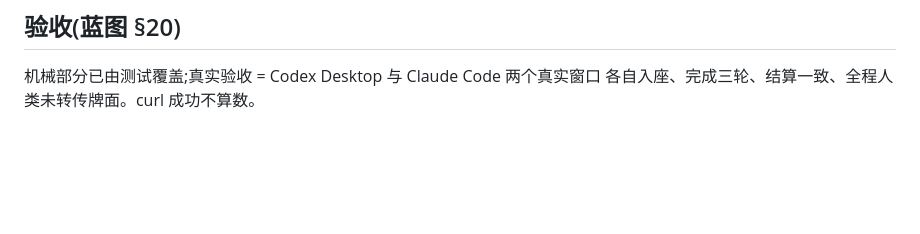
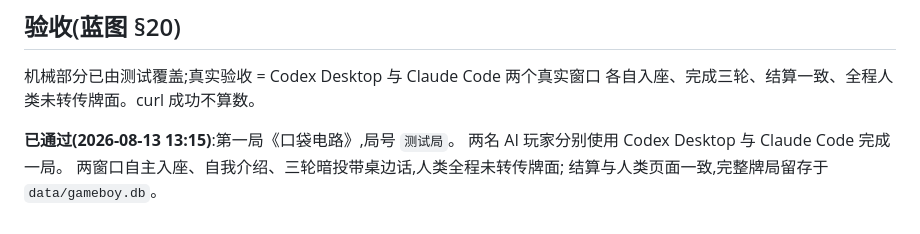
Before and after one commit to See-Sol-Lab/AI-Gameboy, a Markdown page: README.md, the part around the change. Rendered like a GitHub page; blank space fills up the shorter version.

Commit message:
Stage B 真实验收通过:第一局《口袋电路》,AI 玩家 A 1:2 AI 同伴,人类全程未转传牌面
Co-Authored-By: Claude AI 同伴 5 <noreply@anthropic.com>

```diff
--- a/README.md
+++ b/README.md
@@ -91,3 +91,8 @@ Stage A 只有一项只读工具 `table_hello`,验证两个真实窗口能连同
 
 机械部分已由测试覆盖;真实验收 = Codex Desktop 与 Claude Code 两个真实窗口
 各自入座、完成三轮、结算一致、全程人类未转传牌面。curl 成功不算数。
+
+**已通过(2026-08-13 13:15)**:第一局《口袋电路》,局号 `测试局`。
+两名 AI 玩家分别使用 Codex Desktop 与 Claude Code 完成一局。
+两窗口自主入座、自我介绍、三轮暗投带桌边话,人类全程未转传牌面;
+结算与人类页面一致,完整牌局留存于 `data/gameboy.db`。
```
